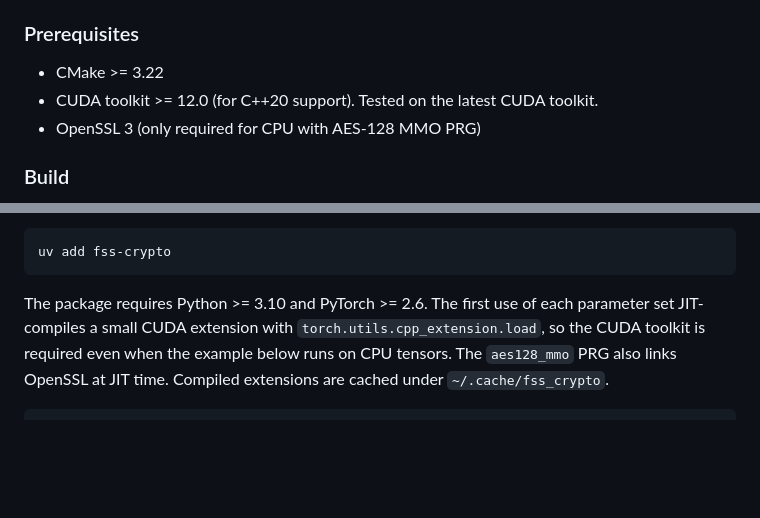
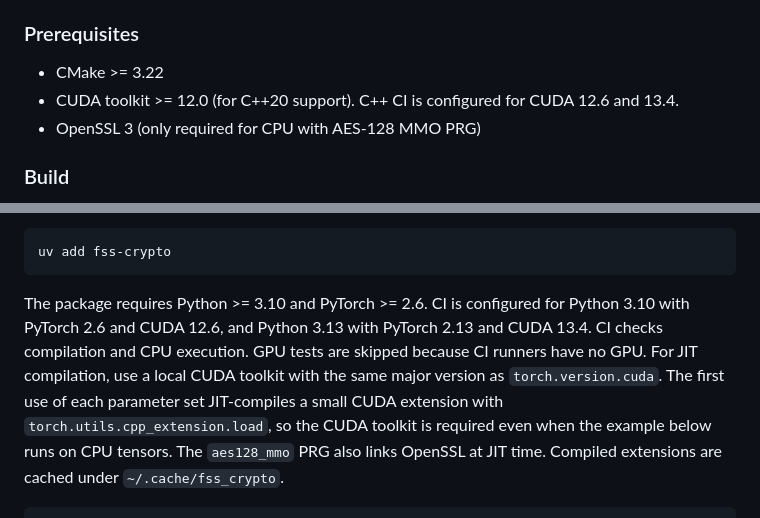
Before and after one commit to myl7/fss, a Markdown page: README.md, 2 parts joined by grey strips. Rendered like a GitHub page; blank space fills up the shorter version.

Commit message:
doc: State the CI-tested versions and the JIT CUDA version rule

````diff
--- a/README.md
+++ b/README.md
@@ -54,7 +54,7 @@ More details, including the definitions and the implementation details that user
 ### Prerequisites
 
 - CMake >= 3.22
-- CUDA toolkit >= 12.0 (for C++20 support). Tested on the latest CUDA toolkit.
+- CUDA toolkit >= 12.0 (for C++20 support). C++ CI is configured for CUDA 12.6 and 13.4.
 - OpenSSL 3 (only required for CPU with AES-128 MMO PRG)
 
 ### Build
@@ -308,6 +308,10 @@ uv add fss-crypto
 ```
 
 The package requires Python >= 3.10 and PyTorch >= 2.6.
+CI is configured for Python 3.10 with PyTorch 2.6 and CUDA 12.6, and Python 3.13 with PyTorch 2.13 and CUDA 13.4.
+CI checks compilation and CPU execution.
+GPU tests are skipped because CI runners have no GPU.
+For JIT compilation, use a local CUDA toolkit with the same major version as `torch.version.cuda`.
 The first use of each parameter set JIT-compiles a small CUDA extension with `torch.utils.cpp_extension.load`, so the CUDA toolkit is required even when the example below runs on CPU tensors.
 The `aes128_mmo` PRG also links OpenSSL at JIT time.
 Compiled extensions are cached under `~/.cache/fss_crypto`.
````
